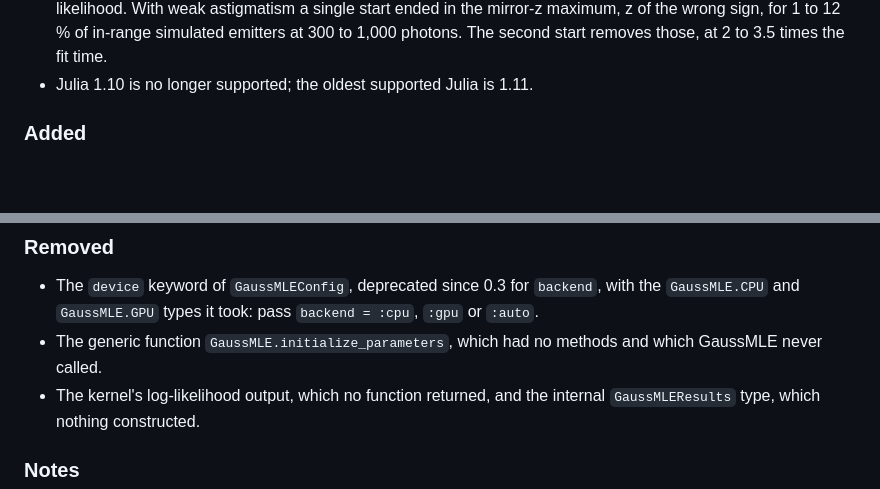
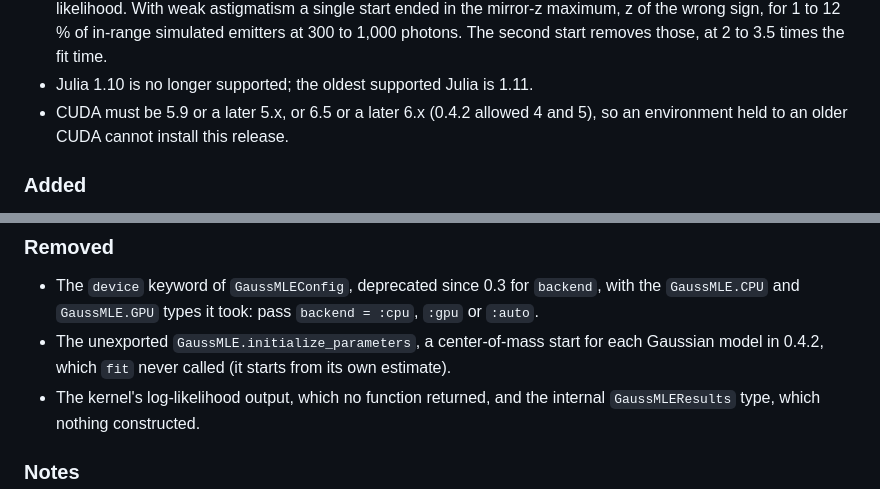
Before and after one commit to JuliaSMLM/GaussMLE.jl, a Markdown page: CHANGELOG.md, 2 parts joined by grey strips. Drawn GitHub-style; blank space fills up the shorter version.

```diff
--- a/CHANGELOG.md
+++ b/CHANGELOG.md
@@ -47,6 +47,8 @@ uncertainties and p-values of every model change.
   the mirror-z maximum, z of the wrong sign, for 1 to 12 % of in-range simulated emitters at
   300 to 1,000 photons. The second start removes those, at 2 to 3.5 times the fit time.
 - Julia 1.10 is no longer supported; the oldest supported Julia is 1.11.
+- CUDA must be 5.9 or a later 5.x, or 6.5 or a later 6.x (0.4.2 allowed 4 and 5), so an
+  environment held to an older CUDA cannot install this release.
 
 ### Added
 
@@ -84,8 +86,8 @@ uncertainties and p-values of every model change.
 
 - The `device` keyword of `GaussMLEConfig`, deprecated since 0.3 for `backend`, with the
   `GaussMLE.CPU` and `GaussMLE.GPU` types it took: pass `backend = :cpu`, `:gpu` or `:auto`.
-- The generic function `GaussMLE.initialize_parameters`, which had no methods and which
-  GaussMLE never called.
+- The unexported `GaussMLE.initialize_parameters`, a center-of-mass start for each Gaussian
+  model in 0.4.2, which `fit` never called (it starts from its own estimate).
 - The kernel's log-likelihood output, which no function returned, and the internal
   `GaussMLEResults` type, which nothing constructed.
 
```
Also changed, not shown: README.md (+1 -1 lines), docs/src/theory.md (+3 -4 lines).
